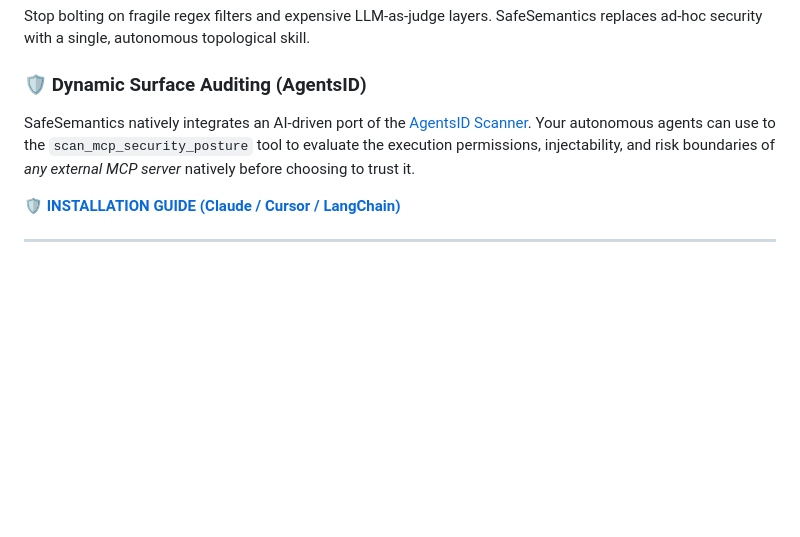
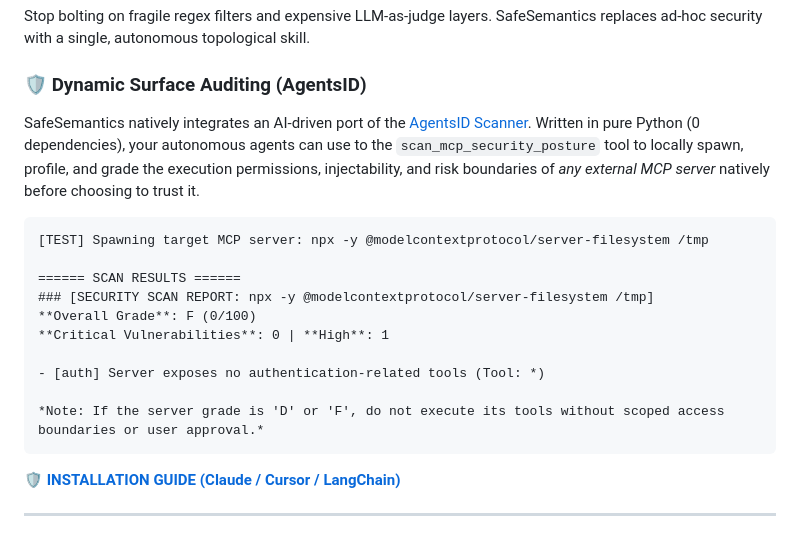
Before and after one commit to FastBuilderAI/safesemantics, a Markdown page: README.md, the part around the change. Rendered like a GitHub page; blank space fills up the shorter version.

Commit message:
docs: Update README with Dynamic Auditing example

````diff
--- a/README.md
+++ b/README.md
@@ -127,7 +127,20 @@ Agentic AI systems (like auto-coding bots or RAG agents) are highly vulnerable t
 Stop bolting on fragile regex filters and expensive LLM-as-judge layers. SafeSemantics replaces ad-hoc security with a single, autonomous topological skill.
 
 ### 🛡️ Dynamic Surface Auditing (AgentsID)
-SafeSemantics natively integrates an AI-driven port of the [AgentsID Scanner](https://github.com/stevenkozeniesky02/agentsid-scanner). Your autonomous agents can use to the `scan_mcp_security_posture` tool to evaluate the execution permissions, injectability, and risk boundaries of *any external MCP server* natively before choosing to trust it.
+SafeSemantics natively integrates an AI-driven port of the [AgentsID Scanner](https://github.com/stevenkozeniesky02/agentsid-scanner). Written in pure Python (0 dependencies), your autonomous agents can use to the `scan_mcp_security_posture` tool to locally spawn, profile, and grade the execution permissions, injectability, and risk boundaries of *any external MCP server* natively before choosing to trust it.
+
+```text
+[TEST] Spawning target MCP server: npx -y @modelcontextprotocol/server-filesystem /tmp
+
+====== SCAN RESULTS ======
+### [SECURITY SCAN REPORT: npx -y @modelcontextprotocol/server-filesystem /tmp]
+**Overall Grade**: F (0/100)
+**Critical Vulnerabilities**: 0 | **High**: 1
+
+- [auth] Server exposes no authentication-related tools (Tool: *)
+
+*Note: If the server grade is 'D' or 'F', do not execute its tools without scoped access boundaries or user approval.*
+```
 
 🛡️ **[INSTALLATION GUIDE (Claude / Cursor / LangChain)](INSTALL.md)**
 
````
